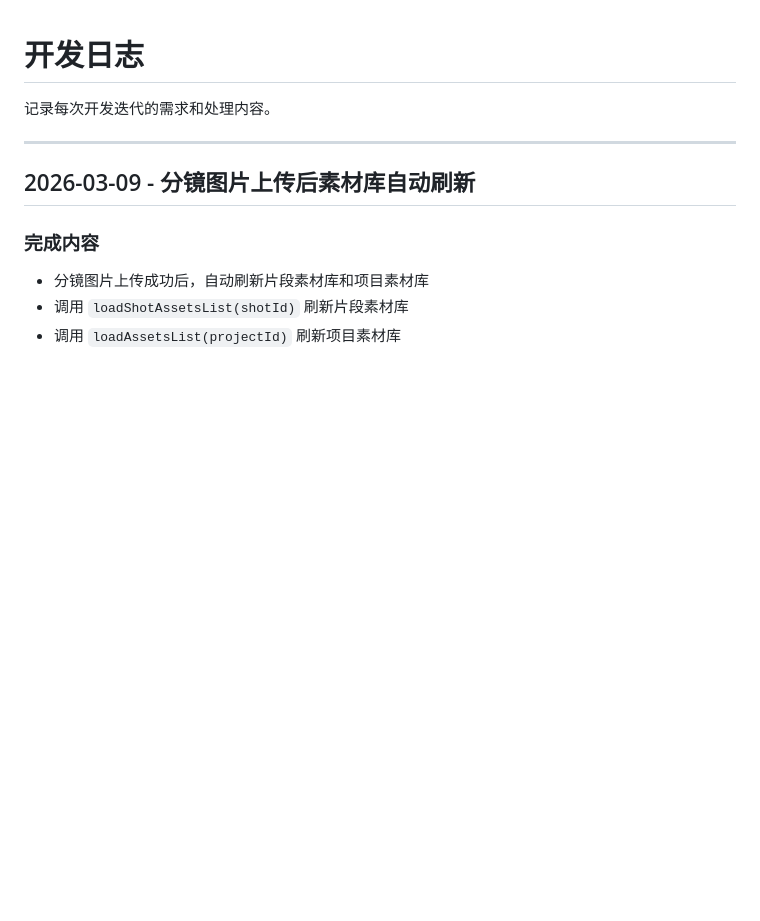
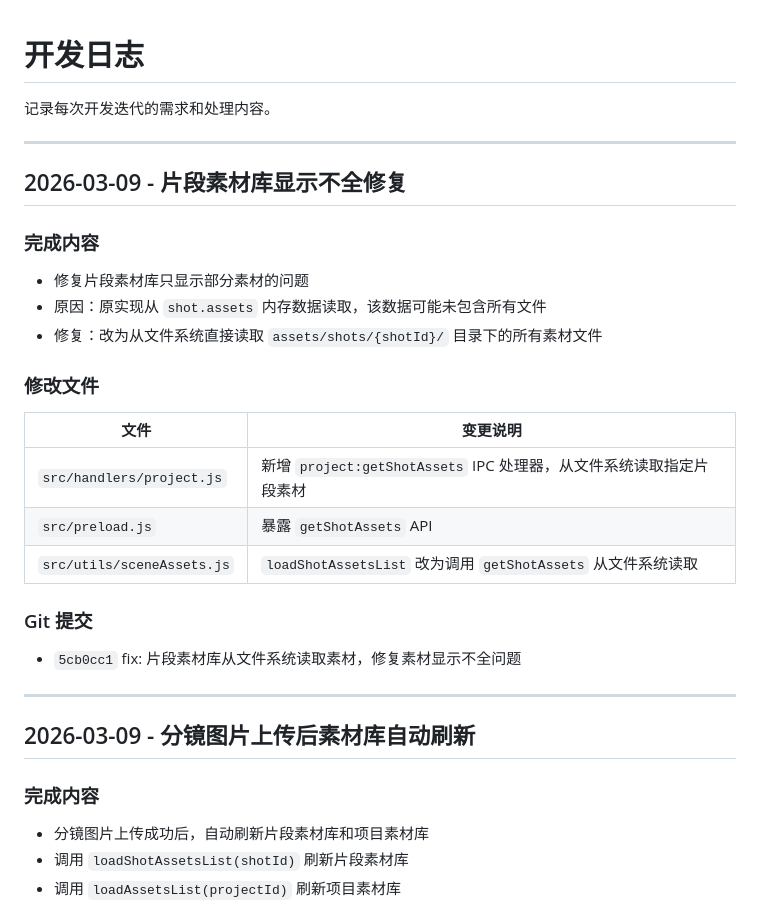
Before and after one commit to kim-tangfj/KimV4, a Markdown page: work/dev-log.md, the part around the change. Rendered like a GitHub page; blank space fills up the shorter version.

Commit message:
docs: 记录片段素材库显示不全修复日志

```diff
--- a/work/dev-log.md
+++ b/work/dev-log.md
@@ -1,6 +1,25 @@
 # 开发日志
 
 记录每次开发迭代的需求和处理内容。
+
+---
+
+## 2026-03-09 - 片段素材库显示不全修复
+
+### 完成内容
+- 修复片段素材库只显示部分素材的问题
+- 原因：原实现从 `shot.assets` 内存数据读取，该数据可能未包含所有文件
+- 修复：改为从文件系统直接读取 `assets/shots/{shotId}/` 目录下的所有素材文件
+
+### 修改文件
+| 文件 | 变更说明 |
+|------|----------|
+| `src/handlers/project.js` | 新增 `project:getShotAssets` IPC 处理器，从文件系统读取指定片段素材 |
+| `src/preload.js` | 暴露 `getShotAssets` API |
+| `src/utils/sceneAssets.js` | `loadShotAssetsList` 改为调用 `getShotAssets` 从文件系统读取 |
+
+### Git 提交
+- `5cb0cc1` fix: 片段素材库从文件系统读取素材，修复素材显示不全问题
 
 ---
 
```
